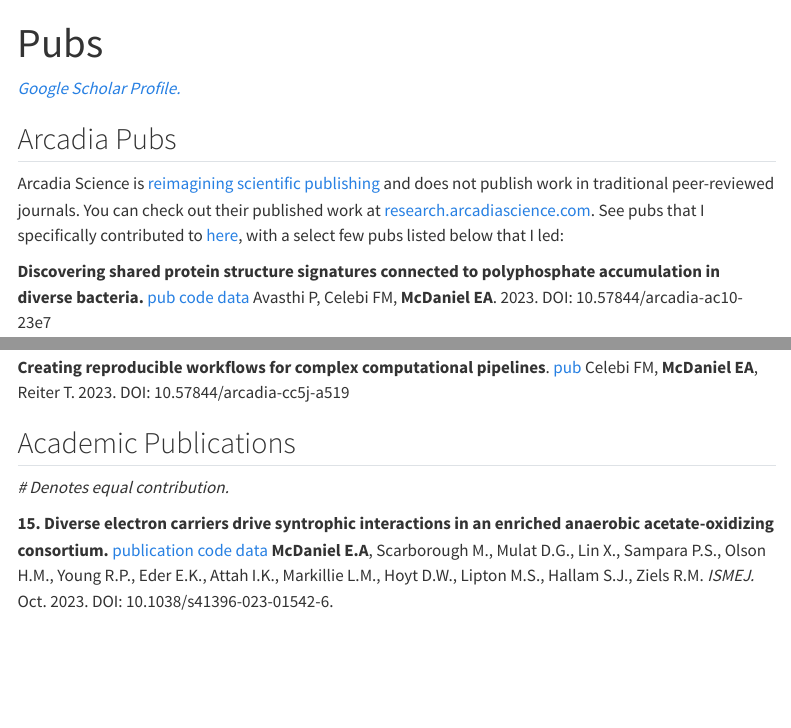
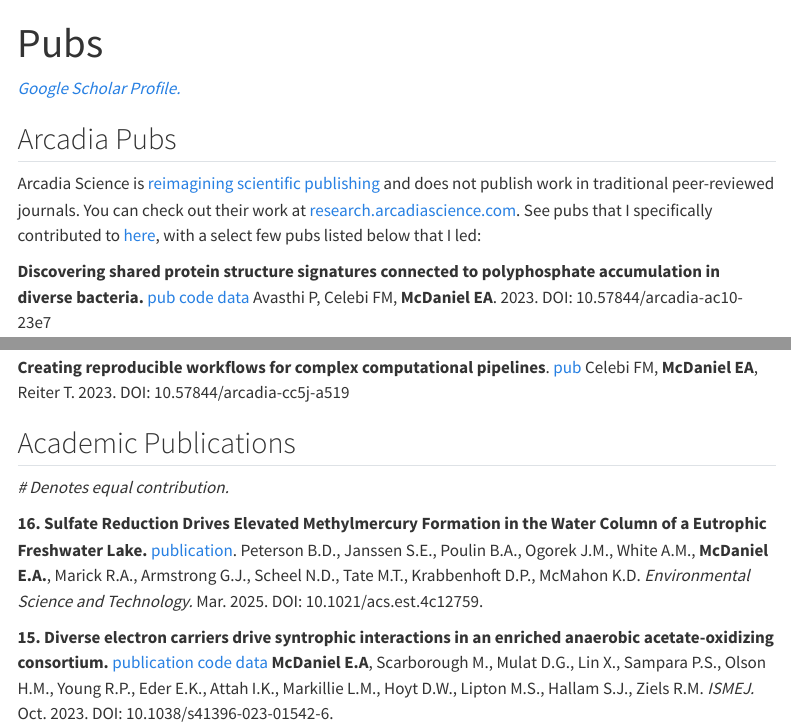
Before and after one commit to elizabethmcd/elizabethmcd.github.io, a Quarto document (publications.qmd): the page in a window 1100 px wide, from its top, and a second part further down, joined at a grey line. Rendered offline with R 4.5, knitr and Pandoc in place of Quarto, with nearby package versions; menus at the side of the page are left out.

Commit message:
add pubs

```diff
--- a/publications.qmd
+++ b/publications.qmd
@@ -7,7 +7,7 @@
 
 ## Arcadia Pubs
 
-Arcadia Science is [reimagining scientific publishing](https://research.arcadiascience.com/reimagining-scientific-publishing) and does not publish work in traditional peer-reviewed journals. You can check out their published work at [research.arcadiascience.com](https://research.arcadiascience.com/). See pubs that I specifically contributed to [here](https://research.arcadiascience.com/user/elizabeth-a.-mcdaniel/), with a select few pubs listed below that I led:
+Arcadia Science is [reimagining scientific publishing](https://research.arcadiascience.com/reimagining-scientific-publishing) and does not publish work in traditional peer-reviewed journals. You can check out their work at [research.arcadiascience.com](https://research.arcadiascience.com/). See pubs that I specifically contributed to [here](https://research.arcadiascience.com/user/elizabeth-a.-mcdaniel/), with a select few pubs listed below that I led:
 
 **Discovering shared protein structure signatures connected to polyphosphate accumulation in diverse bacteria.** [pub](https://research.arcadiascience.com/pub/result-ppk1-homology/release/1) [code](https://github.com/Arcadia-Science/2023-polyphosphate) [data](https://zenodo.org/records/8378182) Avasthi P, Celebi FM, **McDaniel EA**. 2023. DOI: 10.57844/arcadia-ac10-23e7
 
@@ -18,6 +18,8 @@
 ## Academic Publications
 
 *\# Denotes equal contribution.*
+
+**16. Sulfate Reduction Drives Elevated Methylmercury Formation in the Water Column of a Eutrophic Freshwater Lake. ** [publication](https://pubs.acs.org/doi/full/10.1021/acs.est.4c12759). Peterson B.D., Janssen S.E., Poulin B.A., Ogorek J.M., White A.M., **McDaniel E.A.**, Marick R.A., Armstrong G.J., Scheel N.D., Tate M.T., Krabbenhoft D.P., McMahon K.D. *Environmental Science and Technology.* Mar. 2025. DOI: 10.1021/acs.est.4c12759.
 
 **15. Diverse electron carriers drive syntrophic interactions in an enriched anaerobic acetate-oxidizing consortium.** [publication](https://www.nature.com/articles/s41396-023-01542-6) [code](https://github.com/ZielsLab/SAOB_Metaproteogenomics) [data](https://www.ncbi.nlm.nih.gov/bioproject/PRJNA885503) **McDaniel E.A**, Scarborough M., Mulat D.G., Lin X., Sampara P.S., Olson H.M., Young R.P., Eder E.K., Attah I.K., Markillie L.M., Hoyt D.W., Lipton M.S., Hallam S.J., Ziels R.M. *ISMEJ.* Oct. 2023. DOI: 10.1038/s41396-023-01542-6.
 
```
Also changed, not shown: docs/search.json, 1 other file.
